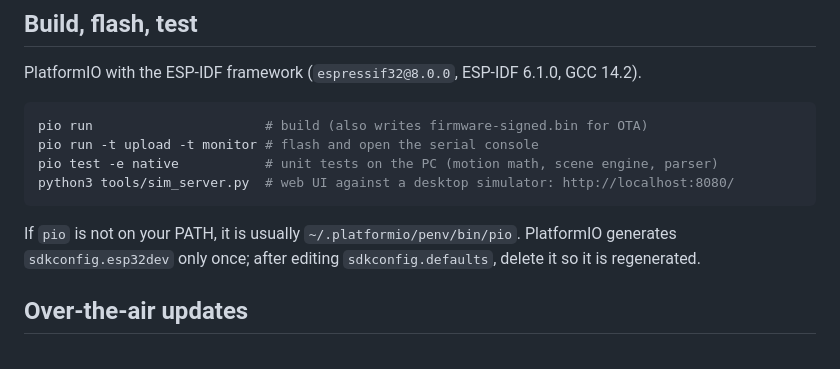
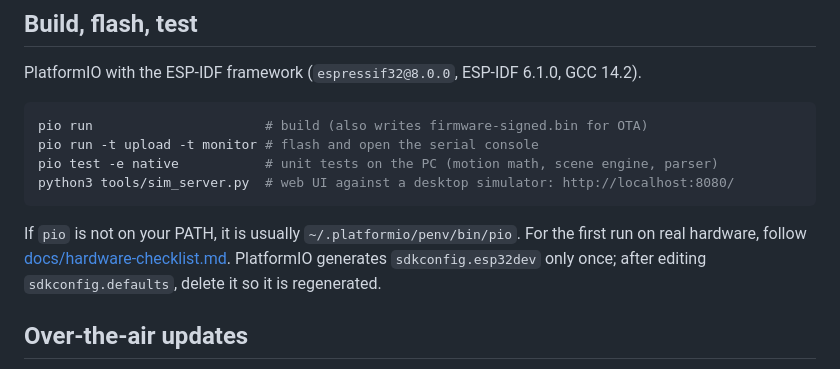
Before and after one commit to Aikhjarto/ESP32SceneControl, a Markdown page: README.md, the part around the change. Rendered like a GitHub page.

````diff
--- a/README.md
+++ b/README.md
@@ -51,6 +51,7 @@ python3 tools/sim_server.py  # web UI against a desktop simulator: http://localh
 ```
 
 If `pio` is not on your PATH, it is usually `~/.platformio/penv/bin/pio`.
+For the first run on real hardware, follow [docs/hardware-checklist.md](docs/hardware-checklist.md).
 PlatformIO generates `sdkconfig.esp32dev` only once; after editing `sdkconfig.defaults`,
 delete it so it is regenerated.
 
````
Also changed, not shown: docs/hardware-checklist.md (added, +166 -0 lines).
